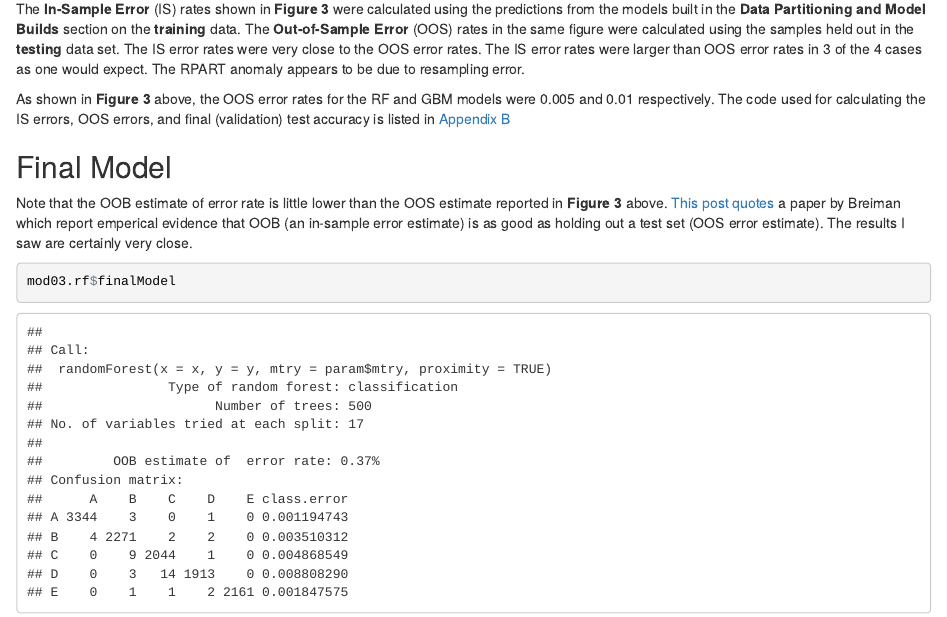
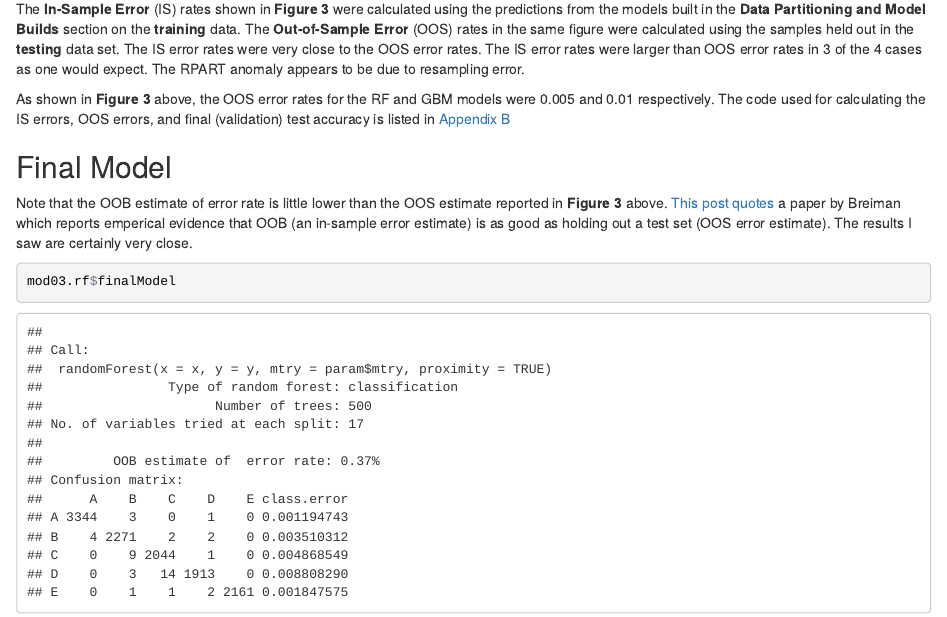
Before and after one commit to MichaelSzczepaniak/QualityOfActivityClassifier, an R Markdown document (qualityOfActivity.Rmd): the page in a window 1100 px wide, from 2670 px down. The pictures show the output file qualityOfActivity.html that the author committed with the source, opened offline.

Commit message:
fix typo in last section

````diff
--- a/qualityOfActivity.Rmd
+++ b/qualityOfActivity.Rmd
@@ -346,7 +346,7 @@ As shown in **Figure 3** above, the OOS error rates for the RF and GBM models we
 
 ## Final Model
 
-Note that the OOB estimate of error rate is little lower than the OOS estimate reported in **Figure 3** above.  [This post quotes](http://stackoverflow.com/questions/18541923/what-is-out-of-bag-error-in-random-forests#24663120) a paper by Breiman which report emperical evidence that OOB (an in-sample error estimate) is as good as holding out a test set (OOS error estimate).  The results I saw are certainly very close.
+Note that the OOB estimate of error rate is little lower than the OOS estimate reported in **Figure 3** above.  [This post quotes](http://stackoverflow.com/questions/18541923/what-is-out-of-bag-error-in-random-forests#24663120) a paper by Breiman which reports emperical evidence that OOB (an in-sample error estimate) is as good as holding out a test set (OOS error estimate).  The results I saw are certainly very close.
 
 ```{r finalModel, cache=TRUE}
 mod03.rf$finalModel
````
Also changed, not shown: qualityOfActivity.html.
